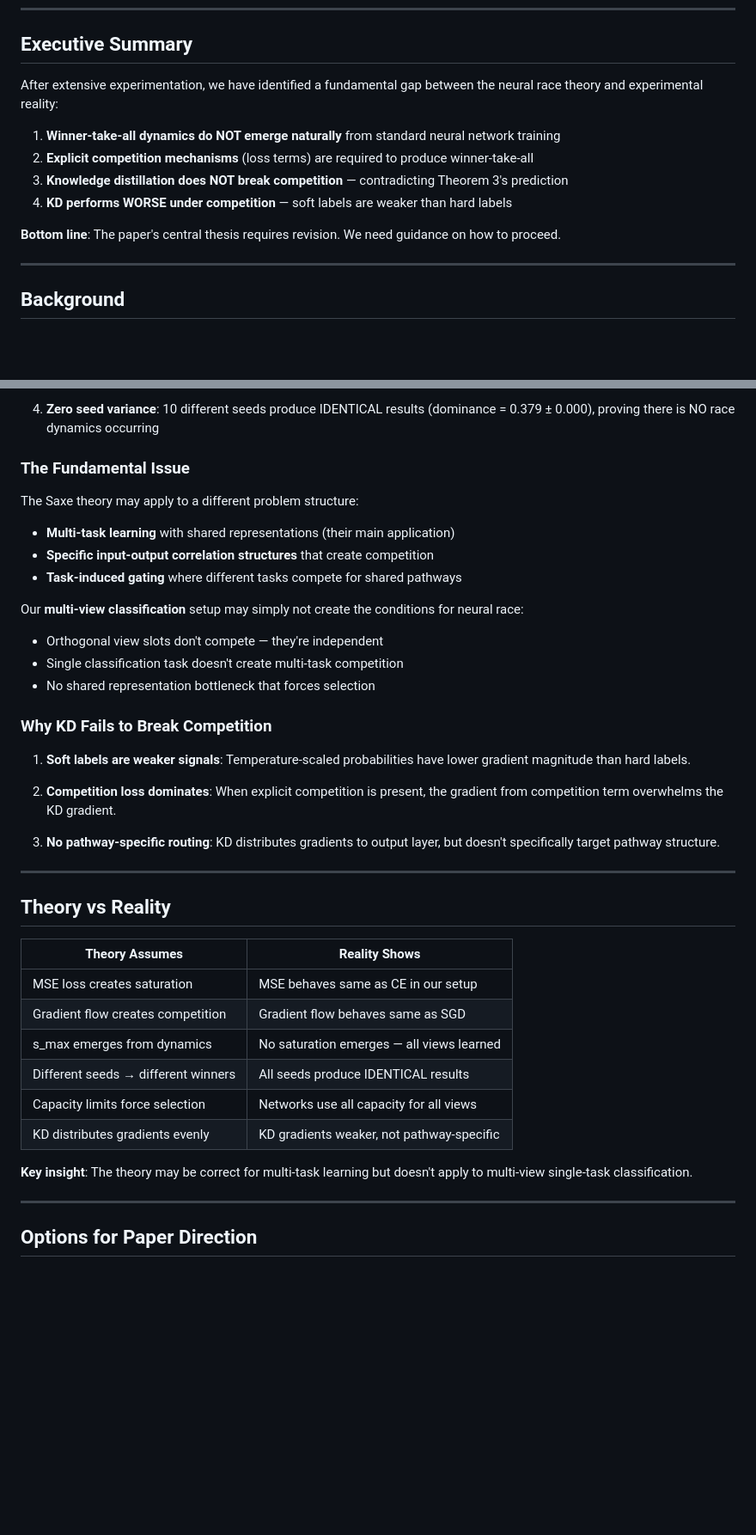
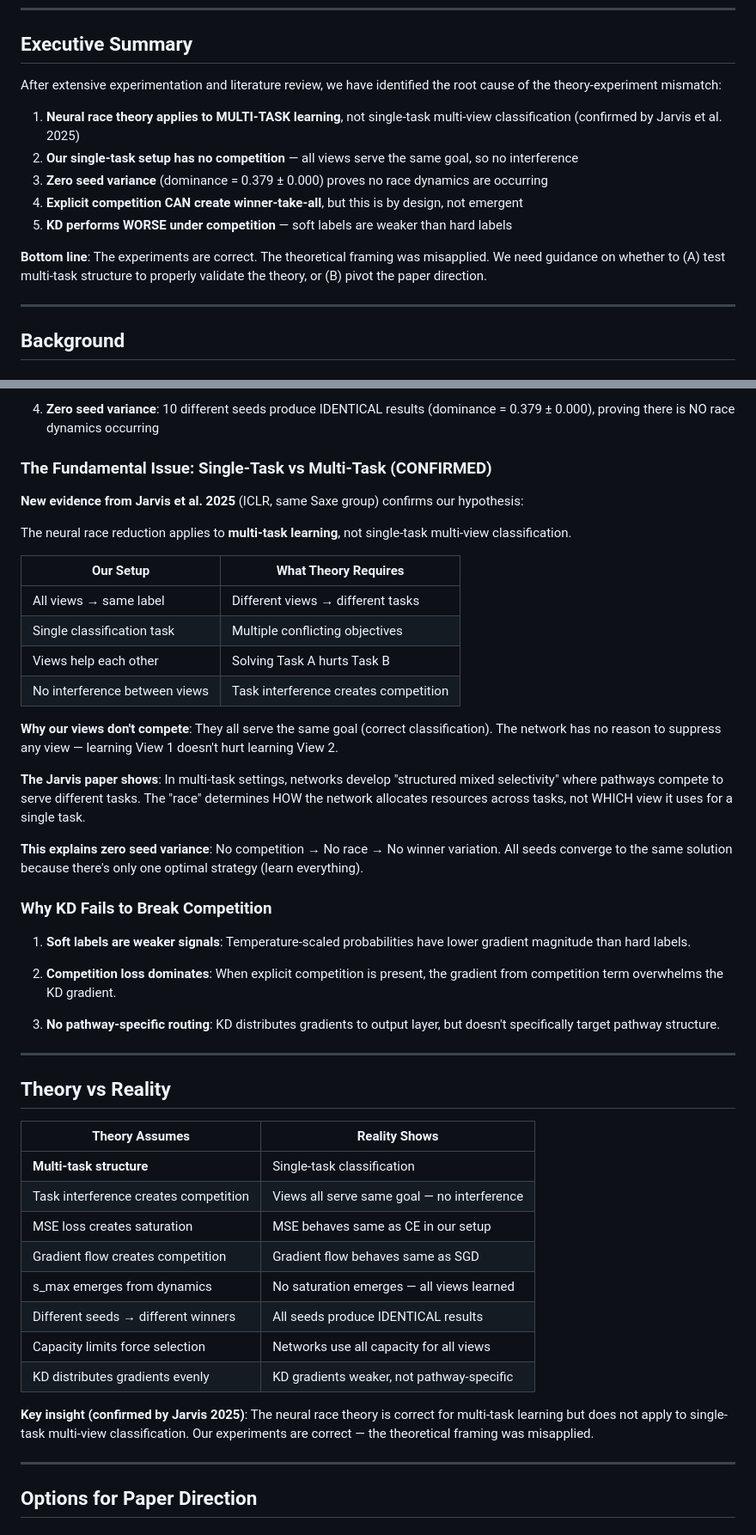
Before and after one commit to laielli/neural-race-multiview, a Markdown page: log/experiment_findings/2026-01-13_findings_summary_for_advisor.md, 2 parts joined by grey strips. Shown at 86% size. Drawn GitHub-style; blank space fills up the shorter version.

```diff
--- a/log/experiment_findings/2026-01-13_findings_summary_for_advisor.md
+++ b/log/experiment_findings/2026-01-13_findings_summary_for_advisor.md
@@ -8,14 +8,15 @@
 
 ## Executive Summary
 
-After extensive experimentation, we have identified a fundamental gap between the neural race theory and experimental reality:
+After extensive experimentation and literature review, we have identified the root cause of the theory-experiment mismatch:
 
-1. **Winner-take-all dynamics do NOT emerge naturally** from standard neural network training
-2. **Explicit competition mechanisms** (loss terms) are required to produce winner-take-all
-3. **Knowledge distillation does NOT break competition** — contradicting Theorem 3's prediction
-4. **KD performs WORSE under competition** — soft labels are weaker than hard labels
+1. **Neural race theory applies to MULTI-TASK learning**, not single-task multi-view classification (confirmed by Jarvis et al. 2025)
+2. **Our single-task setup has no competition** — all views serve the same goal, so no interference
+3. **Zero seed variance** (dominance = 0.379 ± 0.000) proves no race dynamics are occurring
+4. **Explicit competition CAN create winner-take-all**, but this is by design, not emergent
+5. **KD performs WORSE under competition** — soft labels are weaker than hard labels
 
-**Bottom line**: The paper's central thesis requires revision. We need guidance on how to proceed.
+**Bottom line**: The experiments are correct. The theoretical framing was misapplied. We need guidance on whether to (A) test multi-task structure to properly validate the theory, or (B) pivot the paper direction.
 
 ---
 
@@ -172,17 +173,24 @@ The key competition term: `(1 - Σs²/s_max²)` is supposed to emerge automatica
 
 4. **Zero seed variance**: 10 different seeds produce IDENTICAL results (dominance = 0.379 ± 0.000), proving there is NO race dynamics occurring
 
-### The Fundamental Issue
+### The Fundamental Issue: Single-Task vs Multi-Task (CONFIRMED)
 
-The Saxe theory may apply to a different problem structure:
-- **Multi-task learning** with shared representations (their main application)
-- **Specific input-output correlation structures** that create competition
-- **Task-induced gating** where different tasks compete for shared pathways
+**New evidence from Jarvis et al. 2025** (ICLR, same Saxe group) confirms our hypothesis:
 
-Our **multi-view classification** setup may simply not create the conditions for neural race:
-- Orthogonal view slots don't compete — they're independent
-- Single classification task doesn't create multi-task competition
-- No shared representation bottleneck that forces selection
+The neural race reduction applies to **multi-task learning**, not single-task multi-view classification.
+
+| Our Setup | What Theory Requires |
+|-----------|---------------------|
+| All views → same label | Different views → different tasks |
+| Single classification task | Multiple conflicting objectives |
+| Views help each other | Solving Task A hurts Task B |
+| No interference between views | Task interference creates competition |
+
+**Why our views don't compete**: They all serve the same goal (correct classification). The network has no reason to suppress any view — learning View 1 doesn't hurt learning View 2.
+
+**The Jarvis paper shows**: In multi-task settings, networks develop "structured mixed selectivity" where pathways compete to serve different tasks. The "race" determines HOW the network allocates resources across tasks, not WHICH view it uses for a single task.
+
+**This explains zero seed variance**: No competition → No race → No winner variation. All seeds converge to the same solution because there's only one optimal strategy (learn everything).
 
 ### Why KD Fails to Break Competition
 
@@ -198,6 +206,8 @@ Our **multi-view classification** setup may simply not create the conditions for
 
 | Theory Assumes | Reality Shows |
 |----------------|---------------|
+| **Multi-task structure** | Single-task classification |
+| Task interference creates competition | Views all serve same goal — no interference |
 | MSE loss creates saturation | MSE behaves same as CE in our setup |
 | Gradient flow creates competition | Gradient flow behaves same as SGD |
 | s_max emerges from dynamics | No saturation emerges — all views learned |
@@ -205,7 +215,7 @@ Our **multi-view classification** setup may simply not create the conditions for
 | Capacity limits force selection | Networks use all capacity for all views |
 | KD distributes gradients evenly | KD gradients weaker, not pathway-specific |
 
-**Key insight**: The theory may be correct for multi-task learning but doesn't apply to multi-view single-task classification.
+**Key insight (confirmed by Jarvis 2025)**: The neural race theory is correct for multi-task learning but does not apply to single-task multi-view classification. Our experiments are correct — the theoretical framing was misapplied.
 
 ---
 
```
Also changed, not shown: other parts of log/experiment_findings/2026-01-13_findings_summary_for_advisor.md (+59 -21 lines).
